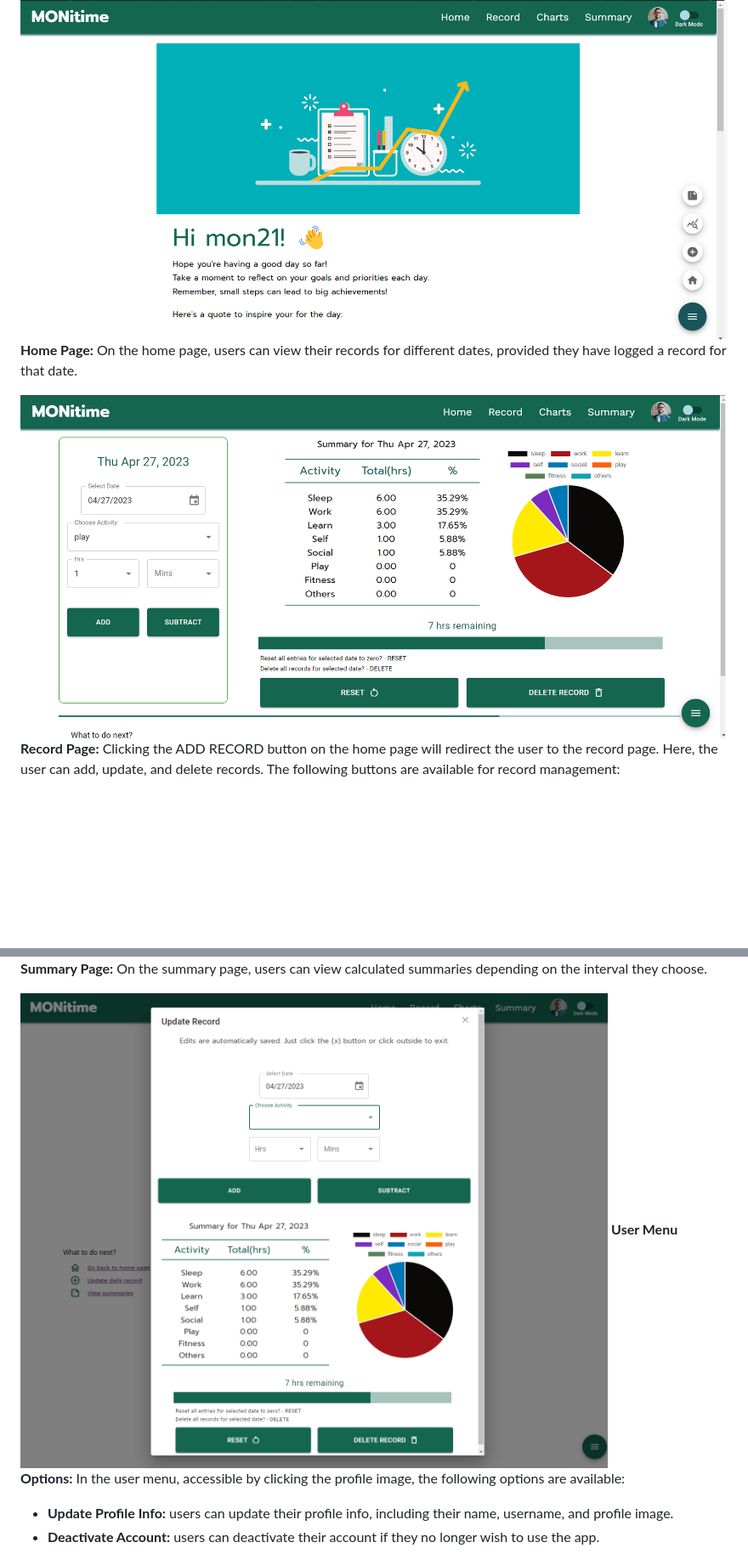
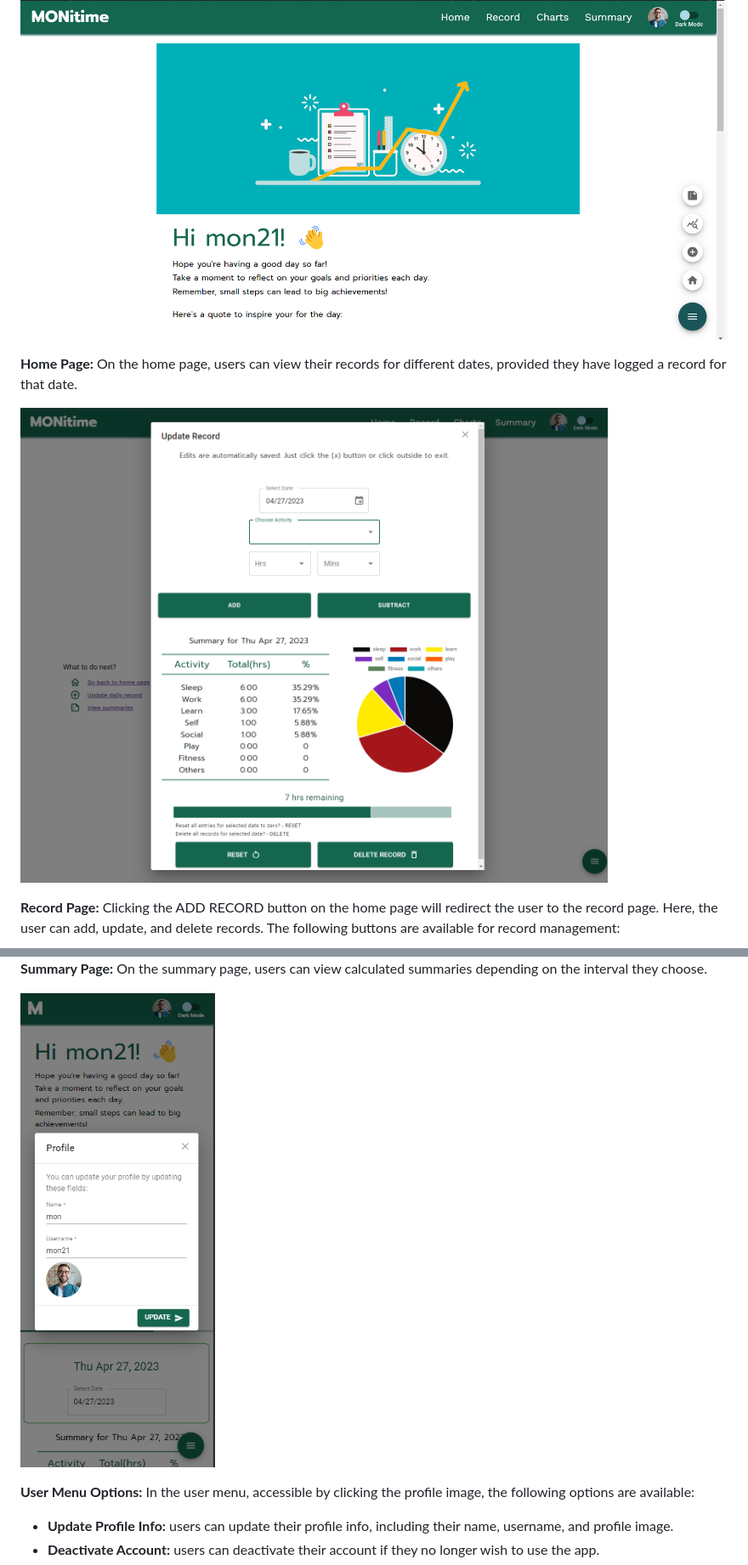
Before and after one commit to aramind/blogs-for-projects, a Markdown page: README.md, 2 parts joined by grey strips. Shown at 85% size. Drawn GitHub-style; blank space fills up the shorter version.

```diff
--- a/README.md
+++ b/README.md
@@ -94,7 +96,9 @@ _For more examples, please refer to the [Documentation](https://example.com)_
 ![MONitime](./images-readme/landing-page.png)
+
 **Home Page:** On the home page, users can view their records for different dates, provided they have logged a record for that date.
 
-![MONitime](./images-readme/record-page.png)
+![MONitime](./images-readme/update-record.png)
+
 **Record Page:** Clicking the ADD RECORD button on the home page will redirect the user to the record page.
   Here, the user can add, update, and delete records. The following buttons are available for record management:
   - **ADD/SUBTRACT:** add or subtract a record for the selected date.
@@ -107,7 +112,8 @@ _For more examples, please refer to the [Documentation](https://example.com)_
 ![MONitime](./images-readme/summary-page.png)
 **Summary Page:** On the summary page, users can view calculated summaries depending on the interval they choose.
 
-![MONitime](./images-readme/update-record.png)
+![MONitime](./images-readme/mobile-update-profile-page.png)
+
 **User Menu Options:** In the user menu, accessible by clicking the profile image, the following options are available:
    - **Update Profile Info:** users can update their profile info, including their name, username, and profile image.
    - **Deactivate Account:** users can deactivate their account if they no longer wish to use the app.
```
Also changed, not shown: other parts of README.md (+3 -0 lines).
